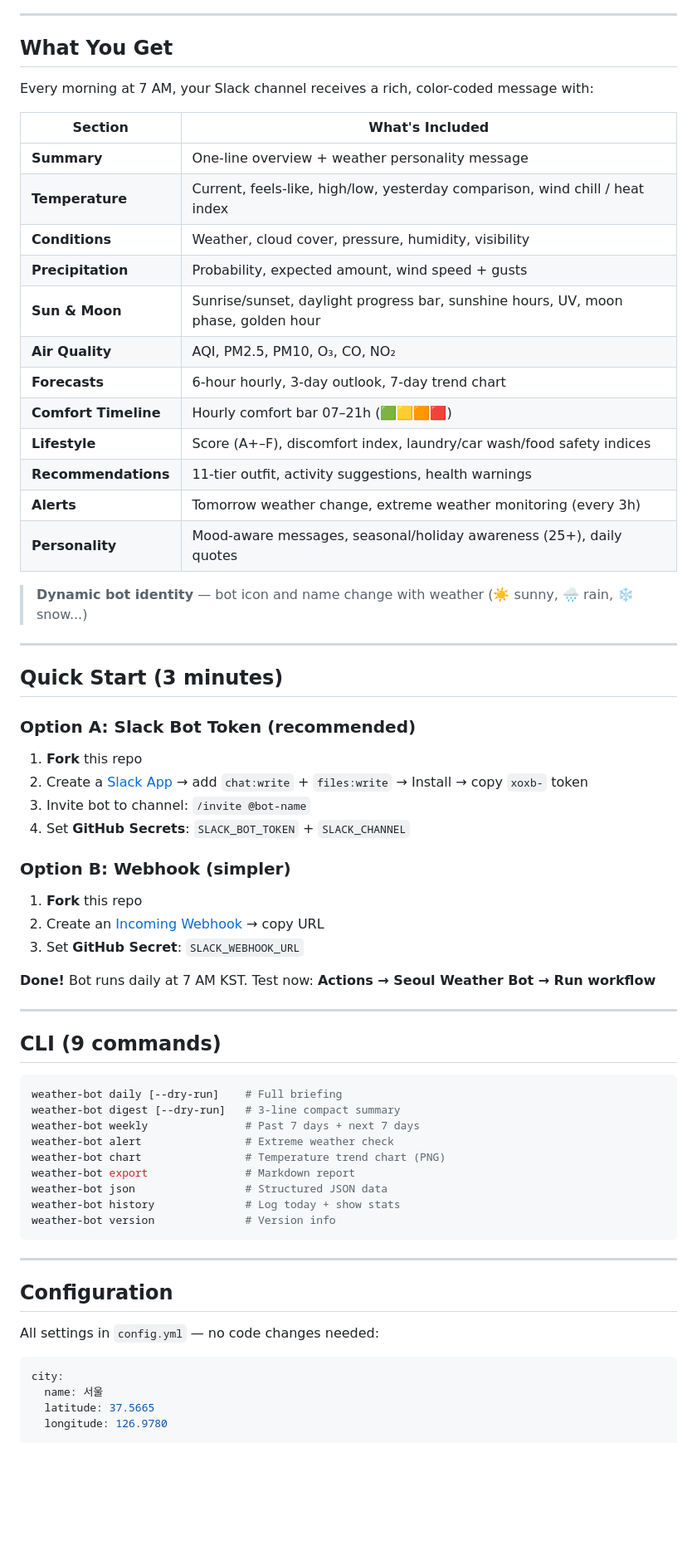
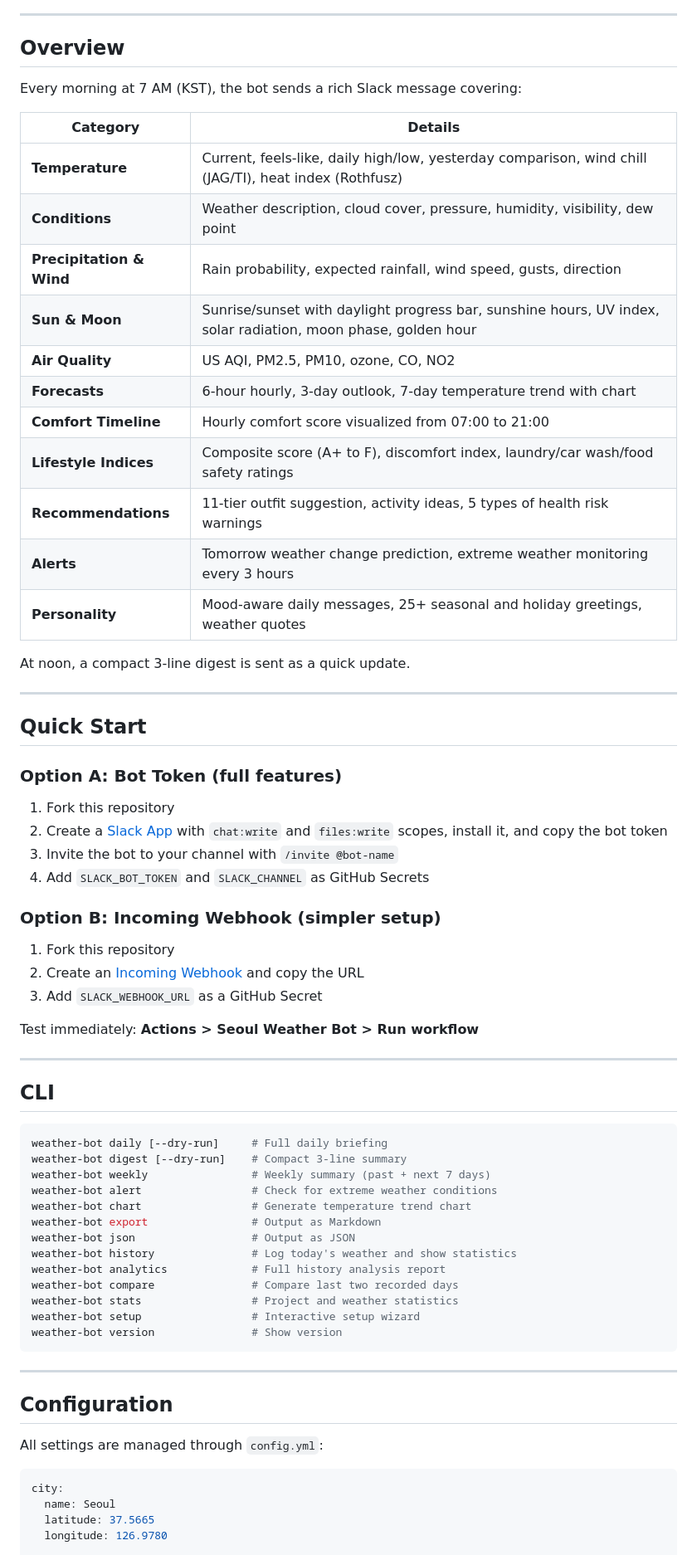
Before and after one commit to concrete-sangminlee/weather-slack-bot, a Markdown page: README.md, the part around one of its changes. Shown at 83% size. Drawn GitHub-style; blank space fills up the shorter version.

````diff
--- a/README.md
+++ b/README.md
@@ -8,71 +6,74 @@ The most comprehensive weather bot for Slack. 30+ data points, smart insights, l
 
 ---
 
-## What You Get
+## Overview
 
-Every morning at 7 AM, your Slack channel receives a rich, color-coded message with:
+Every morning at 7 AM (KST), the bot sends a rich Slack message covering:
 
-| Section | What's Included |
-|---------|----------------|
-| **Summary** | One-line overview + weather personality message |
-| **Temperature** | Current, feels-like, high/low, yesterday comparison, wind chill / heat index |
-| **Conditions** | Weather, cloud cover, pressure, humidity, visibility |
-| **Precipitation** | Probability, expected amount, wind speed + gusts |
-| **Sun & Moon** | Sunrise/sunset, daylight progress bar, sunshine hours, UV, moon phase, golden hour |
-| **Air Quality** | AQI, PM2.5, PM10, O₃, CO, NO₂ |
-| **Forecasts** | 6-hour hourly, 3-day outlook, 7-day trend chart |
-| **Comfort Timeline** | Hourly comfort bar 07–21h (🟩🟨🟧🟥) |
-| **Lifestyle** | Score (A+–F), discomfort index, laundry/car wash/food safety indices |
-| **Recommendations** | 11-tier outfit, activity suggestions, health warnings |
-| **Alerts** | Tomorrow weather change, extreme weather monitoring (every 3h) |
-| **Personality** | Mood-aware messages, seasonal/holiday awareness (25+), daily quotes |
+| Category | Details |
+|----------|---------|
+| **Temperature** | Current, feels-like, daily high/low, yesterday comparison, wind chill (JAG/TI), heat index (Rothfusz) |
+| **Conditions** | Weather description, cloud cover, pressure, humidity, visibility, dew point |
+| **Precipitation & Wind** | Rain probability, expected rainfall, wind speed, gusts, direction |
+| **Sun & Moon** | Sunrise/sunset with daylight progress bar, sunshine hours, UV index, solar radiation, moon phase, golden hour |
+| **Air Quality** | US AQI, PM2.5, PM10, ozone, CO, NO2 |
+| **Forecasts** | 6-hour hourly, 3-day outlook, 7-day temperature trend with chart |
+| **Comfort Timeline** | Hourly comfort score visualized from 07:00 to 21:00 |
+| **Lifestyle Indices** | Composite score (A+ to F), discomfort index, laundry/car wash/food safety ratings |
+| **Recommendations** | 11-tier outfit suggestion, activity ideas, 5 types of health risk warnings |
+| **Alerts** | Tomorrow weather change prediction, extreme weather monitoring every 3 hours |
+| **Personality** | Mood-aware daily messages, 25+ seasonal and holiday greetings, weather quotes |
 
-> **Dynamic bot identity** — bot icon and name change with weather (☀️ sunny, 🌧️ rain, ❄️ snow...)
+At noon, a compact 3-line digest is sent as a quick update.
 
 ---
 
-## Quick Start (3 minutes)
+## Quick Start
 
-### Option A: Slack Bot Token (recommended)
+### Option A: Bot Token (full features)
 
-1. **Fork** this repo
-2. Create a [Slack App](https://api.slack.com/apps) → add `chat:write` + `files:write` → Install → copy `xoxb-` token
-3. Invite bot to channel: `/invite @bot-name`
-4. Set **GitHub Secrets**: `SLACK_BOT_TOKEN` + `SLACK_CHANNEL`
+1. Fork this repository
+2. Create a [Slack App](https://api.slack.com/apps) with `chat:write` and `files:write` scopes, install it, and copy the bot token
+3. Invite the bot to your channel with `/invite @bot-name`
+4. Add `SLACK_BOT_TOKEN` and `SLACK_CHANNEL` as GitHub Secrets
 
-### Option B: Webhook (simpler)
+### Option B: Incoming Webhook (simpler setup)
 
-1. **Fork** this repo
-2. Create an [Incoming Webhook](https://api.slack.com/messaging/webhooks) → copy URL
-3. Set **GitHub Secret**: `SLACK_WEBHOOK_URL`
+1. Fork this repository
+2. Create an [Incoming Webhook](https://api.slack.com/messaging/webhooks) and copy the URL
+3. Add `SLACK_WEBHOOK_URL` as a GitHub Secret
 
-**Done!** Bot runs daily at 7 AM KST. Test now: **Actions → Seoul Weather Bot → Run workflow**
+Test immediately: **Actions > Seoul Weather Bot > Run workflow**
 
 ---
 
-## CLI (9 commands)
+## CLI
 
 ```bash
-weather-bot daily [--dry-run]    # Full briefing
-weather-bot digest [--dry-run]   # 3-line compact summary
-weather-bot weekly               # Past 7 days + next 7 days
-weather-bot alert                # Extreme weather check
-weather-bot chart                # Temperature trend chart (PNG)
-weather-bot export               # Markdown report
-weather-bot json                 # Structured JSON data
-weather-bot history              # Log today + show stats
-weather-bot version              # Version info
+weather-bot daily [--dry-run]     # Full daily briefing
+weather-bot digest [--dry-run]    # Compact 3-line summary
+weather-bot weekly                # Weekly summary (past + next 7 days)
+weather-bot alert                 # Check for extreme weather conditions
+weather-bot chart                 # Generate temperature trend chart
+weather-bot export                # Output as Markdown
+weather-bot json                  # Output as JSON
+weather-bot history               # Log today's weather and show statistics
+weather-bot analytics             # Full history analysis report
+weather-bot compare               # Compare last two recorded days
+weather-bot stats                 # Project and weather statistics
+weather-bot setup                 # Interactive setup wizard
+weather-bot version               # Show version
 ```
 
 ---
 
 ## Configuration
 
-All settings in `config.yml` — no code changes needed:
+All settings are managed through `config.yml`:
 
 ```yaml
 city:
-  name: 서울
+  name: Seoul
   latitude: 37.5665
   longitude: 126.9780
 
````
Also changed, not shown: other parts of README.md (+52 -46 lines).
